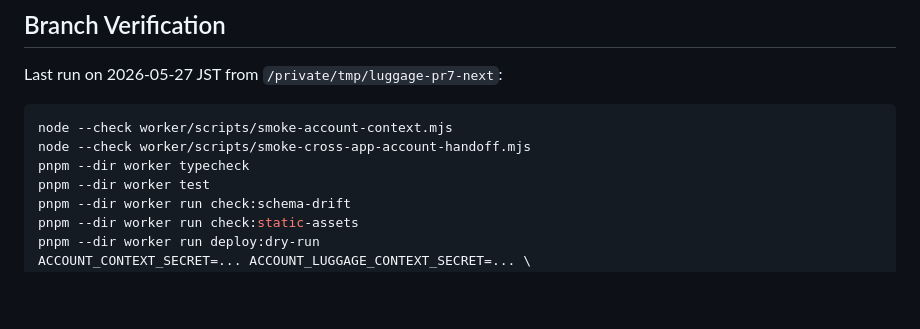
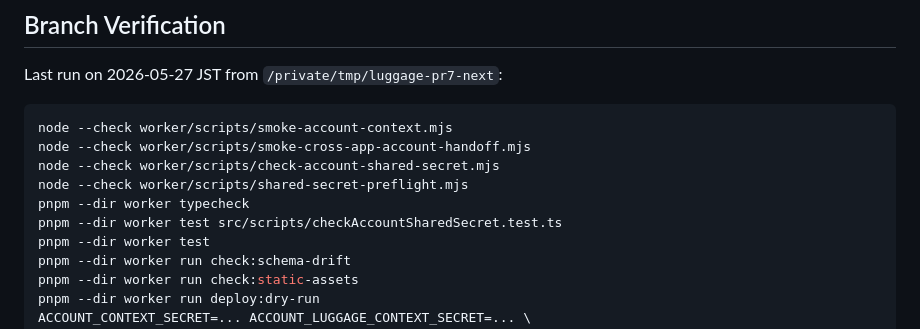
Before and after one commit to Flying-Japan/int-center-luggage-prd, a Markdown page: worker/docs/account-history-points-production-promotion-2026-05-22.md, the part around one of its changes. Drawn GitHub-style; blank space fills up the shorter version.

````diff
--- a/worker/docs/account-history-points-production-promotion-2026-05-22.md
+++ b/worker/docs/account-history-points-production-promotion-2026-05-22.md
@@ -42,7 +46,10 @@ Last run on 2026-05-27 JST from `/private/tmp/luggage-pr7-next`:
 ```sh
 node --check worker/scripts/smoke-account-context.mjs
 node --check worker/scripts/smoke-cross-app-account-handoff.mjs
+node --check worker/scripts/check-account-shared-secret.mjs
+node --check worker/scripts/shared-secret-preflight.mjs
 pnpm --dir worker typecheck
+pnpm --dir worker test src/scripts/checkAccountSharedSecret.test.ts
 pnpm --dir worker test
 pnpm --dir worker run check:schema-drift
 pnpm --dir worker run check:static-assets
````
Also changed, not shown: other parts of worker/docs/account-history-points-production-promotion-2026-05-22.md (+24 -10 lines), worker/docs/account-customer-context.md (+8 -1 lines).
